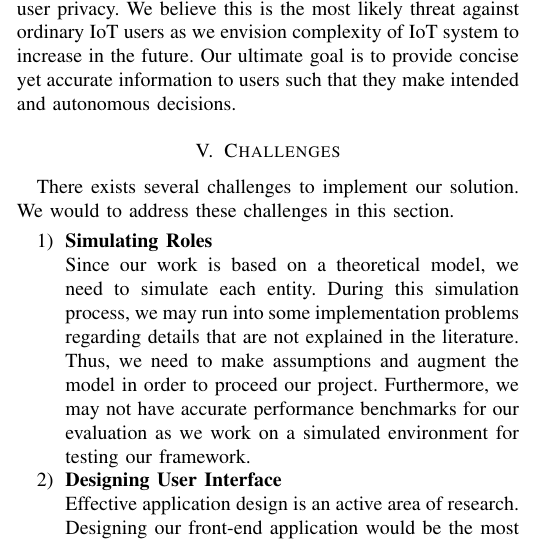
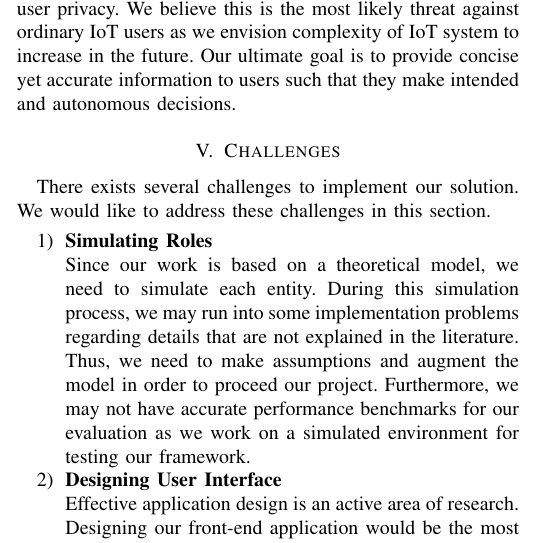
Before and after one commit to aravindsagar/cs523-docs, a LaTeX paper (doc/mid-sem-report/mid_sem_report.tex, which reads doc/mid-sem-report/challenges.tex): part of one column of page 4 of 6, cut so that both start at the same text. Compiled offline with pdfLaTeX; a missing font is replaced by an installed copy or a similar font; a LaTeX package or settings file that is missing is left out.

Commit message:
Fix typo

```diff
--- a/doc/mid-sem-report/challenges.tex
+++ b/doc/mid-sem-report/challenges.tex
@@ -1,4 +1,4 @@
-There exists several challenges to implement our solution. We would to address these challenges in this section.
+There exists several challenges to implement our solution. We would like to address these challenges in this section.
 
 \begin{enumerate}
 \item \textbf{Simulating Roles}
```
Also changed, not shown: doc/mid-sem-report/mid_sem_report.pdf.
